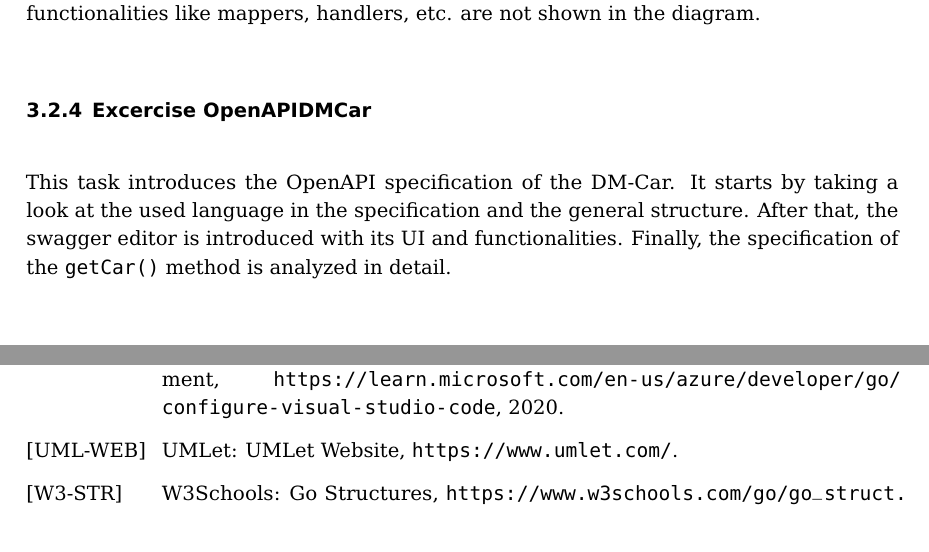
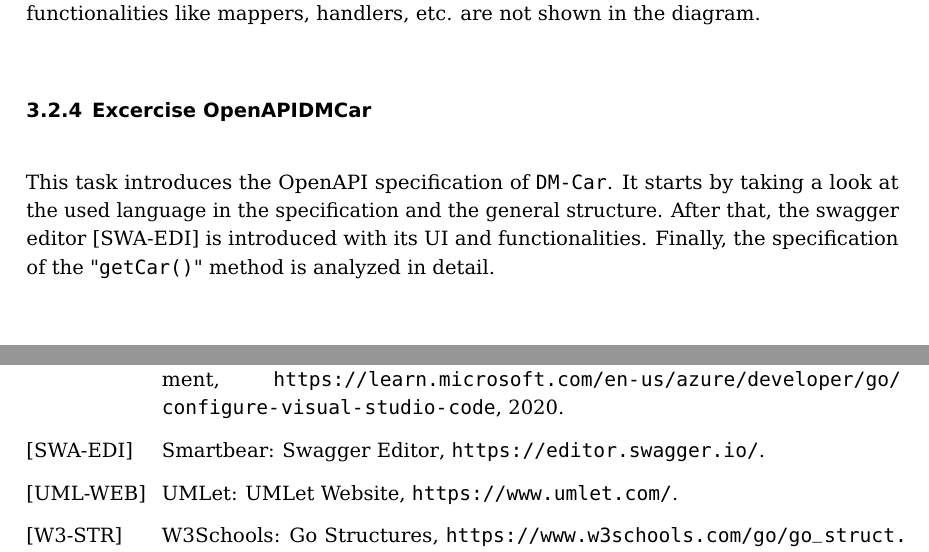
Before and after one commit to FelixWeik/m2go1_weik, a LaTeX thesis (m2go1_weik.tex, which reads chapters/3_ms_tasks/2_domain_ms_dmcar/2.2_api_specification_dmCar.tex): two parts of pages 58 and 106 of 106, joined at a grey line, cut so that both start at the same text. Compiled offline with pdfLaTeX.

Commit message:
introduction überarbeitet

```diff
--- a/chapters/3_ms_tasks/2_domain_ms_dmcar/2.2_api_specification_dmCar.tex
+++ b/chapters/3_ms_tasks/2_domain_ms_dmcar/2.2_api_specification_dmCar.tex
@@ -1,8 +1,8 @@
 \subsection{Excercise OpenAPIDMCar}
-This task introduces the OpenAPI specification of the DM-Car.
+This task introduces the OpenAPI specification of \texttt{DM-Car}.
 It starts by taking a look at the used language in the specification and the general structure.
-After that, the swagger editor is introduced with its UI and functionalities.
-Finally, the specification of the \texttt{getCar()} method is analyzed in detail.
+After that, the swagger editor \cite{SWA-EDI} is introduced with its UI and functionalities.
+Finally, the specification of the "\texttt{getCar()}" method is analyzed in detail.
 
 \subsubsection*{Markup Language}
 \autoref*{lst:openapi-spec} shows the generic structure of an OpenAPI specification.
```
Also changed, not shown: m2go1.bib (+6 -0 lines).
